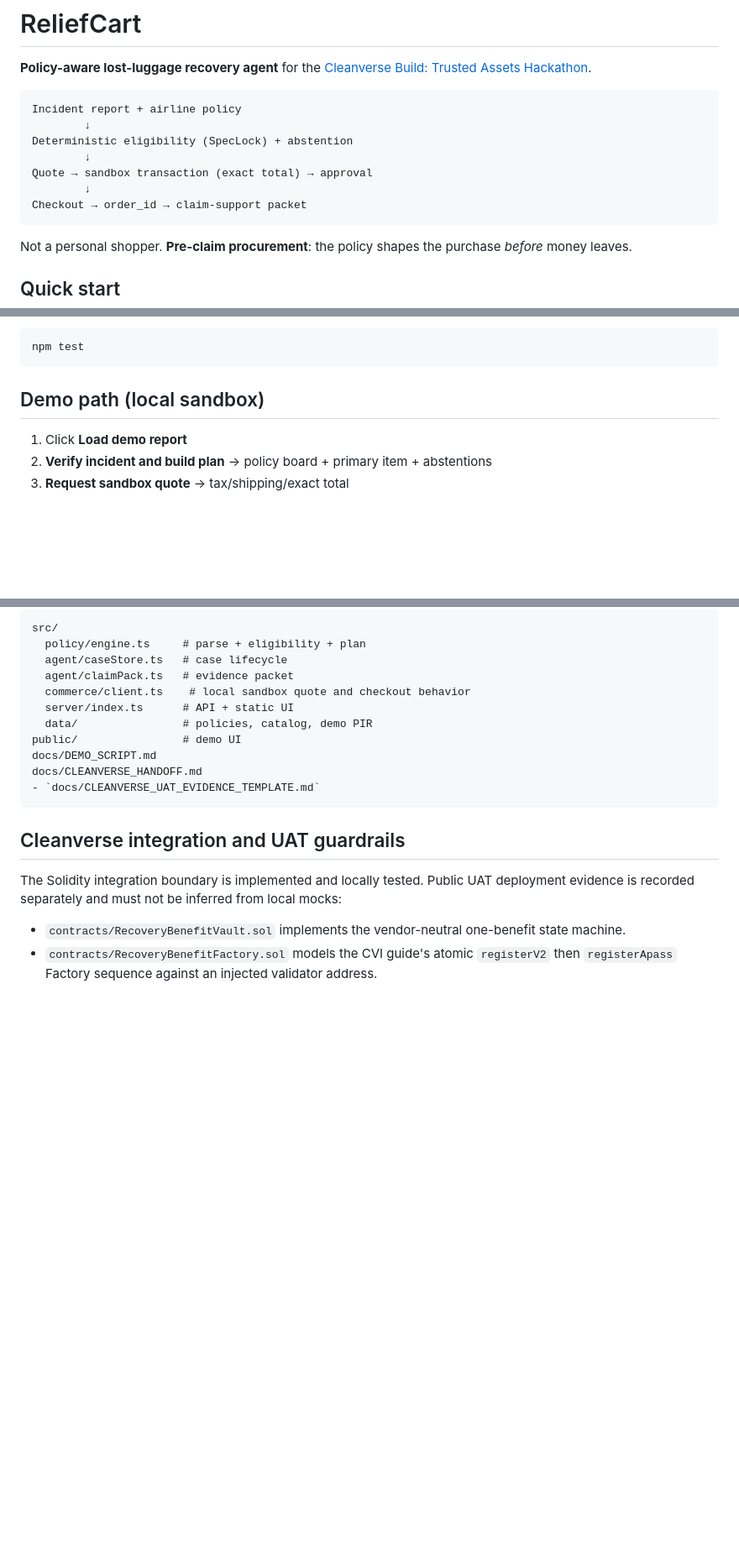
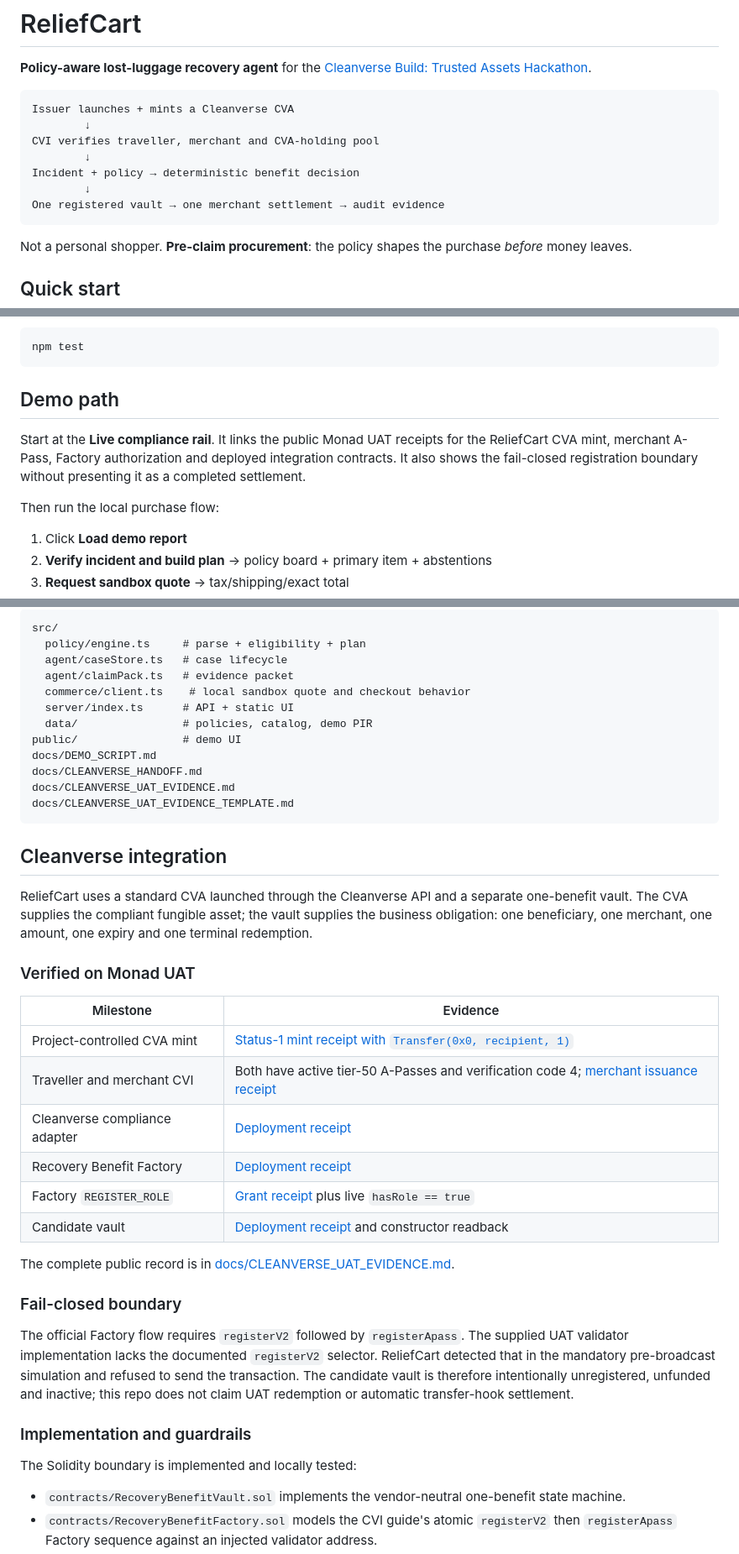
Before and after one commit to fexx301/relief-cart, a Markdown page: README.md, 3 parts joined by grey strips. Shown at 84% size. Rendered like a GitHub page; blank space fills up the shorter version.

Commit message:
docs: make Cleanverse UAT status judge-verifiable

````diff
--- a/README.md
+++ b/README.md
@@ -3,13 +3,13 @@
 **Policy-aware lost-luggage recovery agent** for the [Cleanverse Build: Trusted Assets Hackathon](https://cleanverse.com/hackathon).
 
 ```text
-Incident report + airline policy
+Issuer launches + mints a Cleanverse CVA
         ↓
-Deterministic eligibility (SpecLock) + abstention
+CVI verifies traveller, merchant and CVA-holding pool
         ↓
-Quote → sandbox transaction (exact total) → approval
+Incident + policy → deterministic benefit decision
         ↓
-Checkout → order_id → claim-support packet
+One registered vault → one merchant settlement → audit evidence
 ```
 
 Not a personal shopper. **Pre-claim procurement**: the policy shapes the purchase *before* money leaves.
@@ -28,7 +28,13 @@ Open **http://127.0.0.1:4040**
 npm test
 ```
 
-## Demo path (local sandbox)
+## Demo path
+
+Start at the **Live compliance rail**. It links the public Monad UAT receipts for the ReliefCart
+CVA mint, merchant A-Pass, Factory authorization and deployed integration contracts. It also
+shows the fail-closed registration boundary without presenting it as a completed settlement.
+
+Then run the local purchase flow:
 
 1. Click **Load demo report**
 2. **Verify incident and build plan** → policy board + primary item + abstentions
@@ -81,13 +91,41 @@ src/
 public/                # demo UI
 docs/DEMO_SCRIPT.md
 docs/CLEANVERSE_HANDOFF.md
-- `docs/CLEANVERSE_UAT_EVIDENCE_TEMPLATE.md`
+docs/CLEANVERSE_UAT_EVIDENCE.md
+docs/CLEANVERSE_UAT_EVIDENCE_TEMPLATE.md
 ```
 
-## Cleanverse integration and UAT guardrails
+## Cleanverse integration
 
-The Solidity integration boundary is implemented and locally tested. Public UAT deployment
-evidence is recorded separately and must not be inferred from local mocks:
+ReliefCart uses a standard CVA launched through the Cleanverse API and a separate one-benefit
+vault. The CVA supplies the compliant fungible asset; the vault supplies the business obligation:
+one beneficiary, one merchant, one amount, one expiry and one terminal redemption.
+
+### Verified on Monad UAT
+
+| Milestone | Evidence |
+|---|---|
+| Project-controlled CVA mint | [Status-1 mint receipt with `Transfer(0x0, recipient, 1)`](https://testnet.monadexplorer.com/tx/0x54150db03d020116120e75ee1f17b69335464bac8087838087113119bc49e3b4) |
+| Traveller and merchant CVI | Both have active tier-50 A-Passes and verification code 4; [merchant issuance receipt](https://testnet.monadexplorer.com/tx/0xb3704fb8d3e0a09fe41b31024f58ef363111422a462c8af5cdb7bb081c67d073) |
+| Cleanverse compliance adapter | [Deployment receipt](https://testnet.monadexplorer.com/tx/0x5cd4fc5533880ac6e5b3591f546b0d14634c3f06ef5401d79dd04303fcc4b66c) |
+| Recovery Benefit Factory | [Deployment receipt](https://testnet.monadexplorer.com/tx/0xc1269d09801a6fe116ca62a4cbc2c1dda6c5d2e83631dc110986ca205585c4fe) |
+| Factory `REGISTER_ROLE` | [Grant receipt](https://testnet.monadexplorer.com/tx/0xa9d994f293b78181c16e42979cd3e1fb69875a758460845d3a966bca7051a568) plus live `hasRole == true` |
+| Candidate vault | [Deployment receipt](https://testnet.monadexplorer.com/tx/0xfa1933e73de749c1d8a7151e155c887829f3ae8368356234095803de0dd8d6cf) and constructor readback |
+
+The complete public record is in
+[docs/CLEANVERSE_UAT_EVIDENCE.md](docs/CLEANVERSE_UAT_EVIDENCE.md).
+
+### Fail-closed boundary
+
+The official Factory flow requires `registerV2` followed by `registerApass`. The supplied UAT
+validator implementation lacks the documented `registerV2` selector. ReliefCart detected that
+in the mandatory pre-broadcast simulation and refused to send the transaction. The candidate
+vault is therefore intentionally unregistered, unfunded and inactive; this repo does not claim
+UAT redemption or automatic transfer-hook settlement.
+
+### Implementation and guardrails
+
+The Solidity boundary is implemented and locally tested:
 
 - `contracts/RecoveryBenefitVault.sol` implements the vendor-neutral one-benefit state machine.
 - `contracts/RecoveryBenefitFactory.sol` models the CVI guide's atomic `registerV2` then
````
Also changed, not shown: other parts of README.md (+9 -3 lines).
